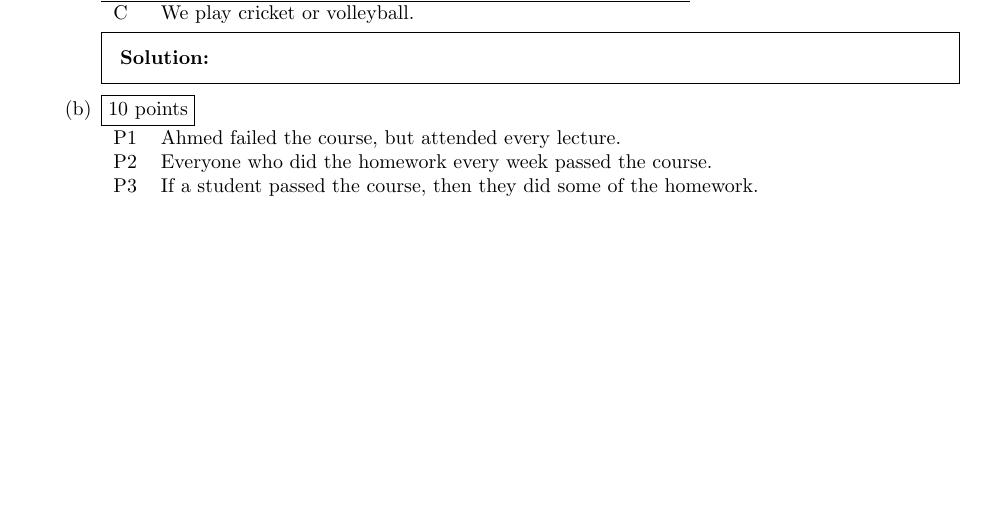
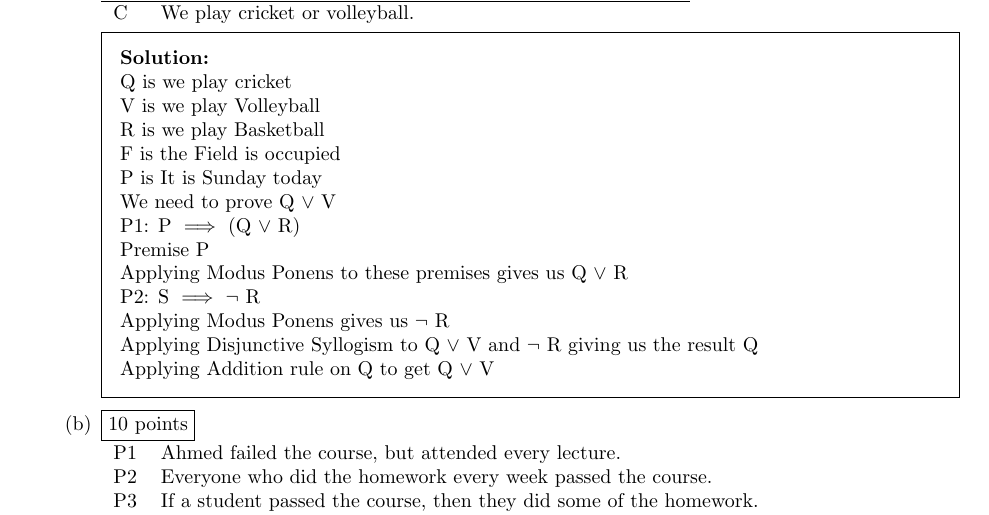
Before and after one commit to ZainHassan06624/hw3, a LaTeX problem sheet (hw3.tex): part of page 2 of 5, cut so that both start at the same text, the shorter picture padded with empty space. Compiled offline with pdfLaTeX.

Commit message:
Update hw3.tex

```diff
--- a/hw3.tex
+++ b/hw3.tex
@@ -91,7 +91,7 @@
       C & We play cricket or volleyball.
     \end{tabular}
     \begin{solution}
-      % Write your solution here
+      \\ Q is we play cricket \\ V is we play Volleyball \\ R is we play Basketball \\ F is the Field is occupied \\ P is It is Sunday today \\ We need to prove Q  $ \lor$ V \\ P1: P $\implies$ (Q $\lor$ R) \\ Premise P \\ Applying Modus Ponens to these premises gives us Q  $ \lor$ R \\ P2: S $\implies$ $\neg$ R \\ Applying Modus Ponens gives us $\neg$ R \\ Applying Disjunctive Syllogism to Q  $ \lor$ V and $\neg$ R giving us the result Q \\ Applying Addition rule on Q to get  Q  $ \lor$ V
     \end{solution}
 
   \part[10]  $ $\\
```
